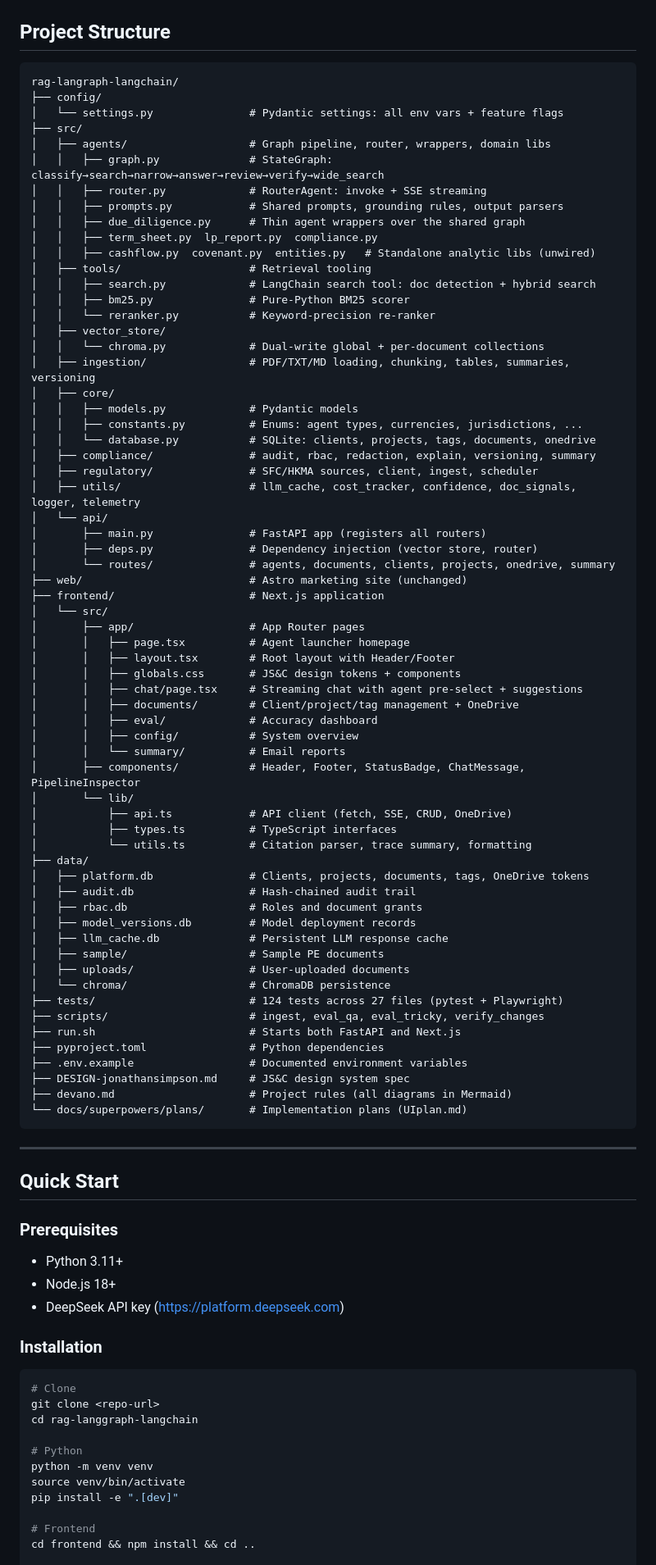
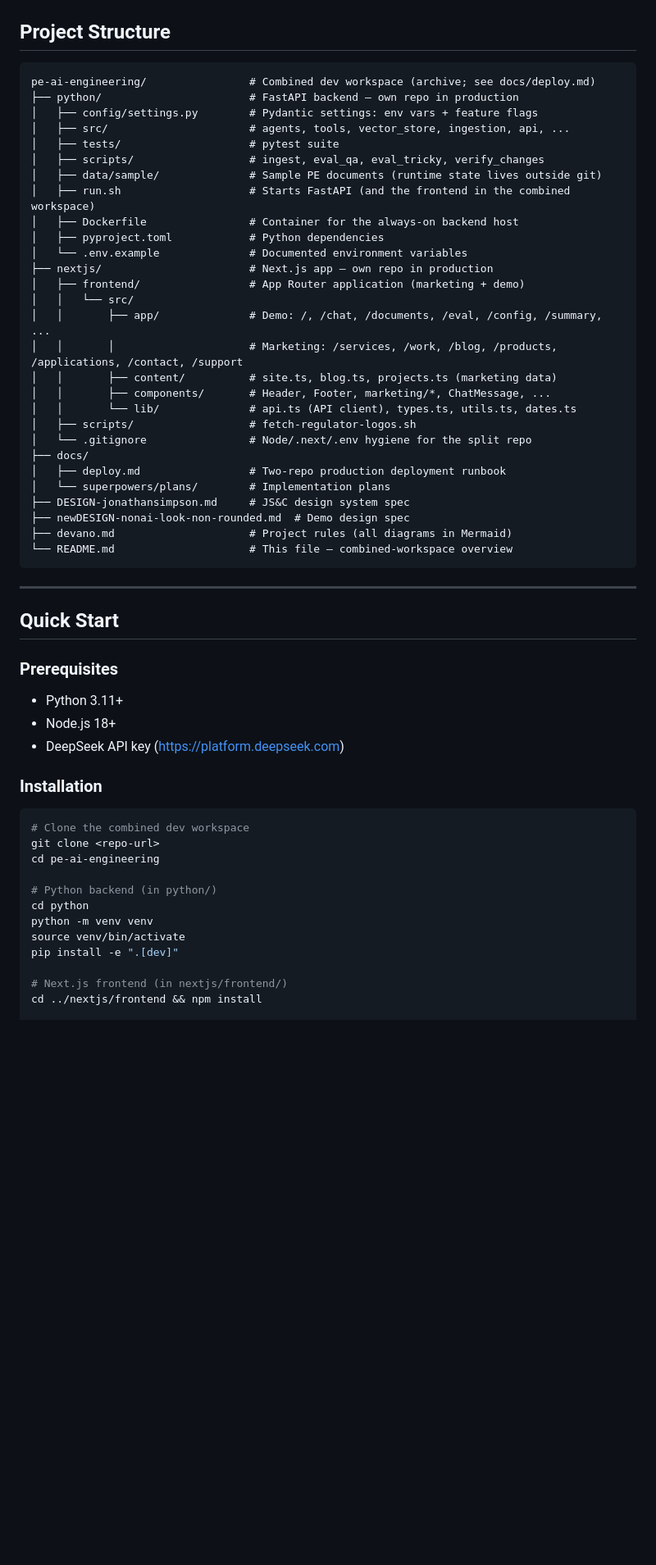
Before and after one commit to jonathan-simpson-it/jsnc-demo-automation, a Markdown page: README.md, the part around one of its changes. Shown at 82% size. GitHub-like rendering; blank space fills up the shorter version.

Commit message:
docs: describe the nextjs and python two-repo stack
🤖 Generated with Codebuff
Co-Authored-By: Codebuff <noreply@codebuff.com>

````diff
--- a/README.md
+++ b/README.md
@@ -489,69 +487,34 @@ Retrieval is isolated by project: when a conversation belongs to a project, the
 ## Project Structure
 
 ```
-rag-langraph-langchain/
-├── config/
-│   └── settings.py               # Pydantic settings: all env vars + feature flags
-├── src/
-│   ├── agents/                   # Graph pipeline, router, wrappers, domain libs
-│   │   ├── graph.py              # StateGraph: classify→search→narrow→answer→review→verify→wide_search
-│   │   ├── router.py             # RouterAgent: invoke + SSE streaming
-│   │   ├── prompts.py            # Shared prompts, grounding rules, output parsers
-│   │   ├── due_diligence.py      # Thin agent wrappers over the shared graph
-│   │   ├── term_sheet.py  lp_report.py  compliance.py
-│   │   ├── cashflow.py  covenant.py  entities.py   # Standalone analytic libs (unwired)
-│   ├── tools/                    # Retrieval tooling
-│   │   ├── search.py             # LangChain search tool: doc detection + hybrid search
-│   │   ├── bm25.py               # Pure-Python BM25 scorer
-│   │   └── reranker.py           # Keyword-precision re-ranker
-│   ├── vector_store/
-│   │   └── chroma.py             # Dual-write global + per-document collections
-│   ├── ingestion/                # PDF/TXT/MD loading, chunking, tables, summaries, versioning
-│   ├── core/
-│   │   ├── models.py             # Pydantic models
-│   │   ├── constants.py          # Enums: agent types, currencies, jurisdictions, ...
-│   │   └── database.py           # SQLite: clients, projects, tags, documents, onedrive
-│   ├── compliance/               # audit, rbac, redaction, explain, versioning, summary
-│   ├── regulatory/               # SFC/HKMA sources, client, ingest, scheduler
-│   ├── utils/                    # llm_cache, cost_tracker, confidence, doc_signals, logger, telemetry
-│   └── api/
-│       ├── main.py               # FastAPI app (registers all routers)
-│       ├── deps.py               # Dependency injection (vector store, router)
-│       └── routes/               # agents, documents, clients, projects, onedrive, summary
-├── web/                          # Astro marketing site (unchanged)
-├── frontend/                     # Next.js application
-│   └── src/
-│       ├── app/                  # App Router pages
-│       │   ├── page.tsx          # Agent launcher homepage
-│       │   ├── layout.tsx        # Root layout with Header/Footer
-│       │   ├── globals.css       # JS&C design tokens + components
-│       │   ├── chat/page.tsx     # Streaming chat with agent pre-select + suggestions
-│       │   ├── documents/        # Client/project/tag management + OneDrive
-│       │   ├── eval/             # Accuracy dashboard
-│       │   ├── config/           # System overview
-│       │   └── summary/          # Email reports
-│       ├── components/           # Header, Footer, StatusBadge, ChatMessage, PipelineInspector
-│       └── lib/
-│           ├── api.ts            # API client (fetch, SSE, CRUD, OneDrive)
-│           ├── types.ts          # TypeScript interfaces
-│           └── utils.ts          # Citation parser, trace summary, formatting
-├── data/
-│   ├── platform.db               # Clients, projects, documents, tags, OneDrive tokens
-│   ├── audit.db                  # Hash-chained audit trail
-│   ├── rbac.db                   # Roles and document grants
-│   ├── model_versions.db         # Model deployment records
-│   ├── llm_cache.db              # Persistent LLM response cache
-│   ├── sample/                   # Sample PE documents
-│   ├── uploads/                  # User-uploaded documents
-│   └── chroma/                   # ChromaDB persistence
-├── tests/                        # 124 tests across 27 files (pytest + Playwright)
-├── scripts/                      # ingest, eval_qa, eval_tricky, verify_changes
-├── run.sh                        # Starts both FastAPI and Next.js
-├── pyproject.toml                # Python dependencies
-├── .env.example                  # Documented environment variables
+pe-ai-engineering/                # Combined dev workspace (archive; see docs/deploy.md)
+├── python/                       # FastAPI backend — own repo in production
+│   ├── config/settings.py        # Pydantic settings: env vars + feature flags
+│   ├── src/                      # agents, tools, vector_store, ingestion, api, ...
+│   ├── tests/                    # pytest suite
+│   ├── scripts/                  # ingest, eval_qa, eval_tricky, verify_changes
+│   ├── data/sample/              # Sample PE documents (runtime state lives outside git)
+│   ├── run.sh                    # Starts FastAPI (and the frontend in the combined workspace)
+│   ├── Dockerfile                # Container for the always-on backend host
+│   ├── pyproject.toml            # Python dependencies
+│   └── .env.example              # Documented environment variables
+├── nextjs/                       # Next.js app — own repo in production
+│   ├── frontend/                 # App Router application (marketing + demo)
+│   │   └── src/
+│   │       ├── app/              # Demo: /, /chat, /documents, /eval, /config, /summary, ...
+│   │       │                     # Marketing: /services, /work, /blog, /products, /applications, /contact, /support
+│   │       ├── content/          # site.ts, blog.ts, projects.ts (marketing data)
+│   │       ├── components/       # Header, Footer, marketing/*, ChatMessage, ...
+│   │       └── lib/              # api.ts (API client), types.ts, utils.ts, dates.ts
+│   ├── scripts/                  # fetch-regulator-logos.sh
+│   └── .gitignore                # Node/.next/.env hygiene for the split repo
+├── docs/
+│   ├── deploy.md                 # Two-repo production deployment runbook
+│   └── superpowers/plans/        # Implementation plans
 ├── DESIGN-jonathansimpson.md     # JS&C design system spec
+├── newDESIGN-nonai-look-non-rounded.md  # Demo design spec
 ├── devano.md                     # Project rules (all diagrams in Mermaid)
-└── docs/superpowers/plans/       # Implementation plans (UIplan.md)
+└── README.md                     # This file — combined-workspace overview
 ```
 
 ---
@@ -567,16 +530,17 @@ rag-langraph-langchain/
 ### Installation
 
 ```bash
-# Clone
+# Clone the combined dev workspace
 git clone <repo-url>
-cd rag-langgraph-langchain
+cd pe-ai-engineering
 
-# Python
+# Python backend (in python/)
+cd python
 python -m venv venv
 source venv/bin/activate
 pip install -e ".[dev]"
 
-# Frontend
-cd frontend && npm install && cd ..
+# Next.js frontend (in nextjs/frontend/)
+cd ../nextjs/frontend && npm install
 
 # Environment
````
Also changed, not shown: other parts of README.md (+24 -24 lines).
